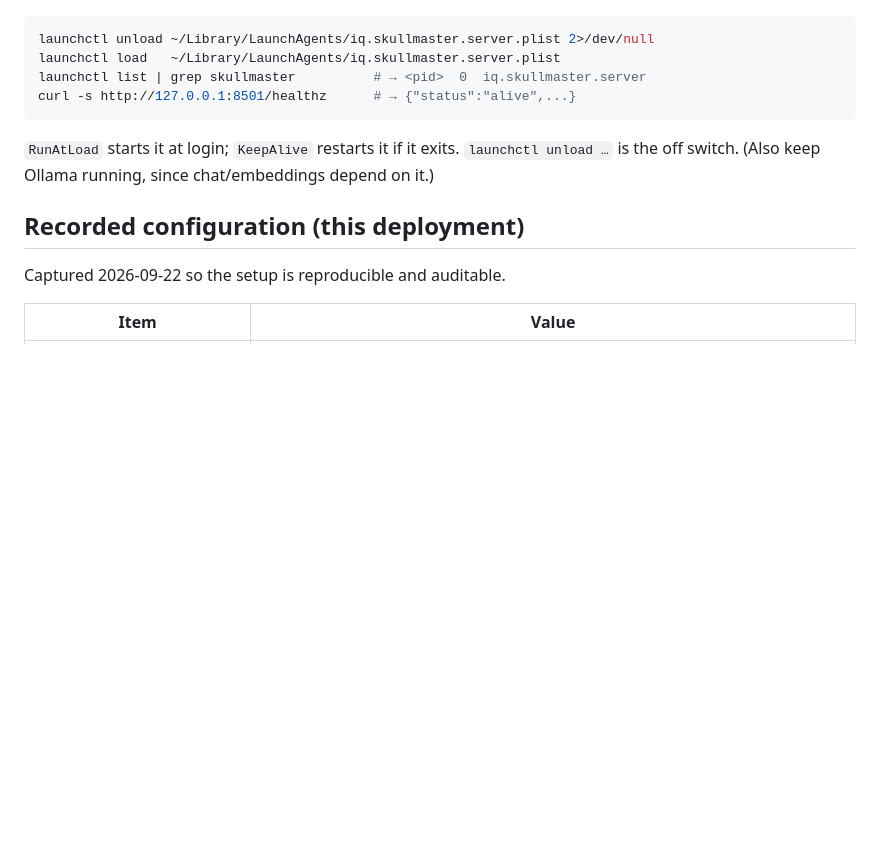
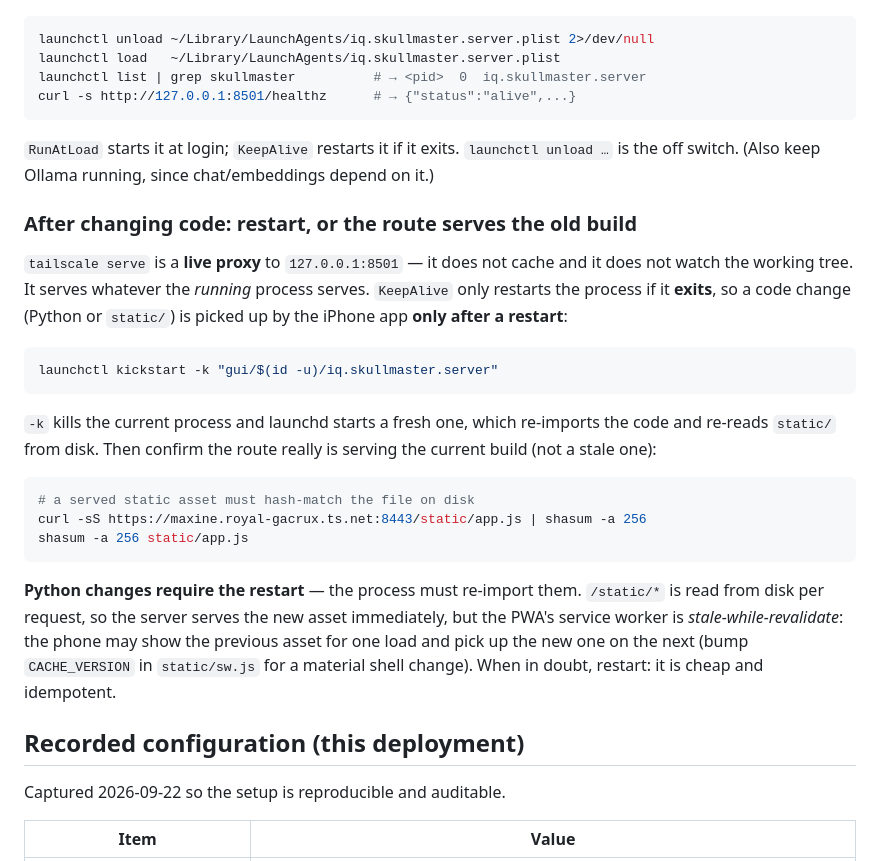
Before and after one commit to RevTheDev-Systems/skullmaster-local, a Markdown page: docs/iphone-app.md, the part around the change. GitHub-like rendering; blank space fills up the shorter version.

Commit message:
docs: note that a code change needs a restart for the Tailscale route to serve it
`tailscale serve` is a live proxy, not a cache: it serves whatever the running
process serves. launchd's KeepAlive only restarts on exit, so Python changes
were silently not reaching the iPhone app until the agent was restarted. This
documents the `launchctl kickstart -k` step and a hash check to prove the route
is serving the current build, and clarifies that static assets are read per
request while the PWA's stale-while-revalidate worker may lag one load.

````diff
--- a/docs/iphone-app.md
+++ b/docs/iphone-app.md
@@ -146,6 +146,34 @@ curl -s http://127.0.0.1:8501/healthz      # → {"status":"alive",...}
 unload …` is the off switch. (Also keep Ollama running, since chat/embeddings
 depend on it.)
 
+### After changing code: restart, or the route serves the old build
+
+`tailscale serve` is a **live proxy** to `127.0.0.1:8501` — it does not cache and
+it does not watch the working tree. It serves whatever the *running* process
+serves. `KeepAlive` only restarts the process if it **exits**, so a code change
+(Python or `static/`) is picked up by the iPhone app **only after a restart**:
+
+```bash
+launchctl kickstart -k "gui/$(id -u)/iq.skullmaster.server"
+```
+
+`-k` kills the current process and launchd starts a fresh one, which re-imports
+the code and re-reads `static/` from disk. Then confirm the route really is
+serving the current build (not a stale one):
+
+```bash
+# a served static asset must hash-match the file on disk
+curl -sS https://maxine.royal-gacrux.ts.net:8443/static/app.js | shasum -a 256
+shasum -a 256 static/app.js
+```
+
+**Python changes require the restart** — the process must re-import them.
+`/static/*` is read from disk per request, so the server serves the new asset
+immediately, but the PWA's service worker is *stale-while-revalidate*: the phone
+may show the previous asset for one load and pick up the new one on the next
+(bump `CACHE_VERSION` in `static/sw.js` for a material shell change). When in
+doubt, restart: it is cheap and idempotent.
+
 ## Recorded configuration (this deployment)
 
 Captured 2026-09-22 so the setup is reproducible and auditable.
````
